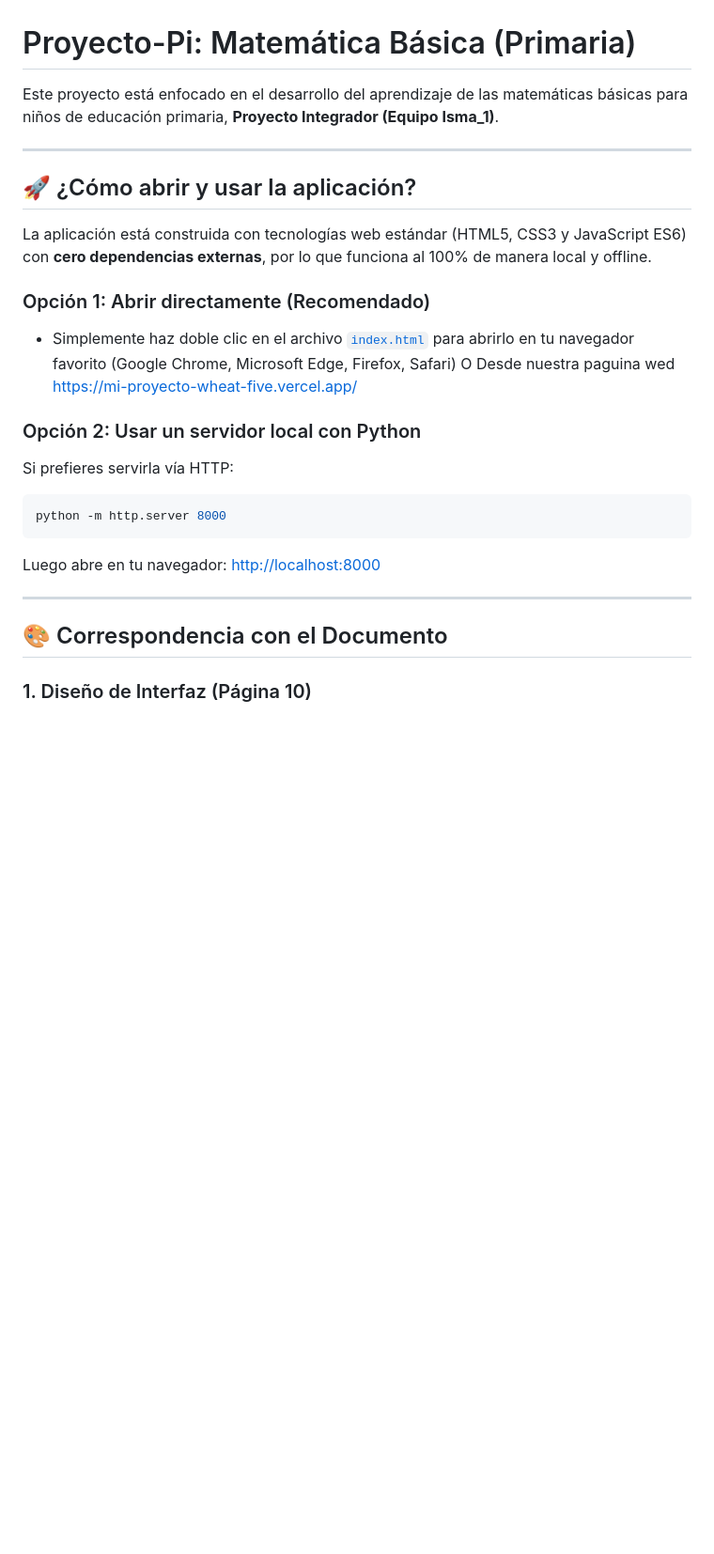
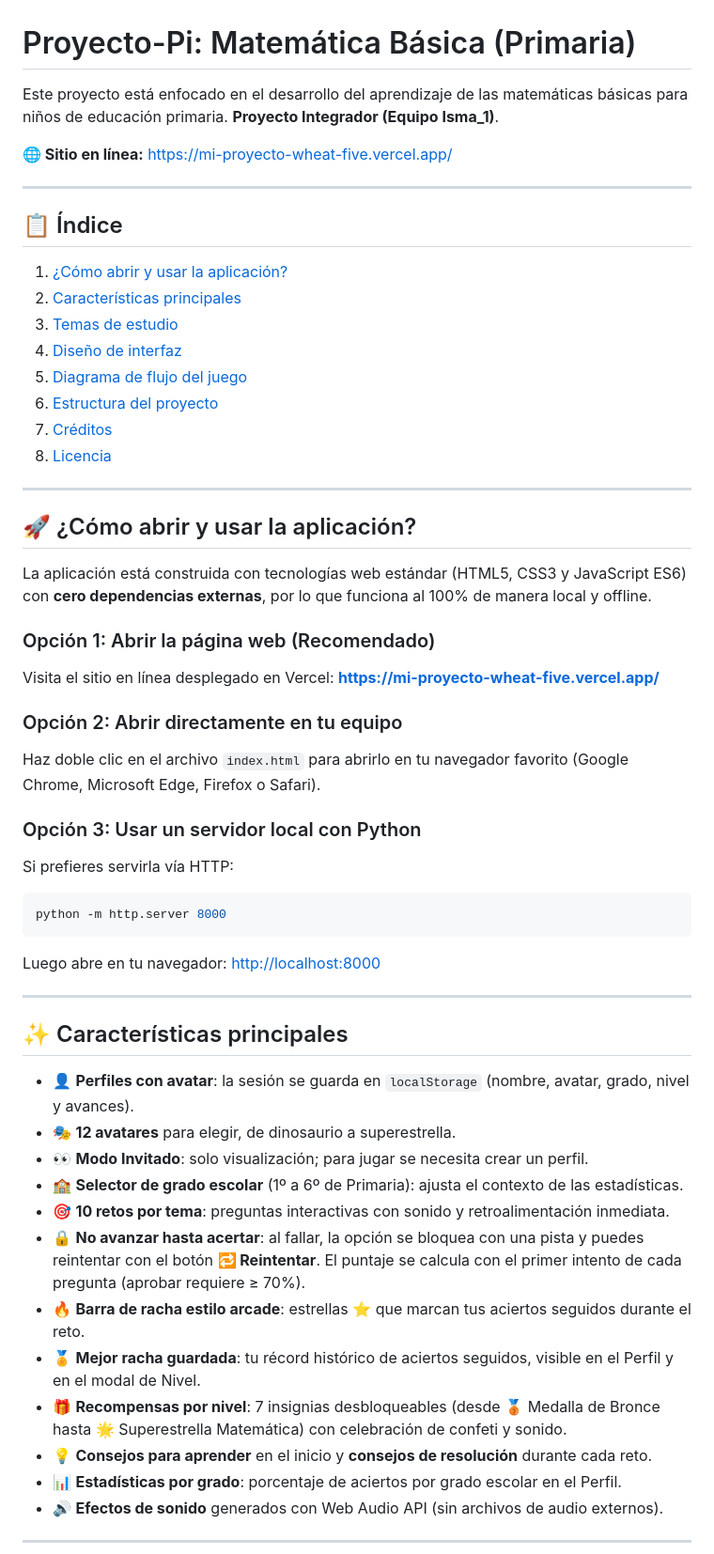
Before and after one commit to alexfloresmorales26-cmyk/Proyecto-Pi, a Markdown page: README.md, the part around one of its changes. Shown at 94% size. Rendered like a GitHub page; blank space fills up the shorter version.

````diff
--- a/README.md
+++ b/README.md
@@ -1,6 +1,21 @@
 # Proyecto-Pi: Matemática Básica (Primaria)
 
-Este proyecto está enfocado en el desarrollo del aprendizaje de las matemáticas básicas para niños de educación primaria,  **Proyecto Integrador (Equipo Isma_1)**.
+Este proyecto está enfocado en el desarrollo del aprendizaje de las matemáticas básicas para niños de educación primaria. **Proyecto Integrador (Equipo Isma_1)**.
+
+**🌐 Sitio en línea:** [https://mi-proyecto-wheat-five.vercel.app/](https://mi-proyecto-wheat-five.vercel.app/)
+
+---
+
+## 📋 Índice
+
+1. [¿Cómo abrir y usar la aplicación?](#-cómo-abrir-y-usar-la-aplicación)
+2. [Características principales](#-características-principales)
+3. [Temas de estudio](#-temas-de-estudio)
+4. [Diseño de interfaz](#-diseño-de-interfaz-página-10-del-documento)
+5. [Diagrama de flujo del juego](#-diagrama-de-flujo-página-9-del-documento)
+6. [Estructura del proyecto](#-estructura-del-proyecto)
+7. [Créditos](#-créditos)
+8. [Licencia](#-licencia-y-derechos-de-autor)
 
 ---
 
@@ -8,18 +23,40 @@ Este proyecto está enfocado en el desarrollo del aprendizaje de las matemática
 
 La aplicación está construida con tecnologías web estándar (HTML5, CSS3 y JavaScript ES6) con **cero dependencias externas**, por lo que funciona al 100% de manera local y offline.
 
-### Opción 1: Abrir directamente (Recomendado)
-- Simplemente haz doble clic en el archivo [`index.html`](file:///c:/Users/alexf/OneDrive/Desktop/Pi/index.html) para abrirlo en tu navegador favorito (Google Chrome, Microsoft Edge, Firefox, Safari) O Desde nuestra paguina wed https://mi-proyecto-wheat-five.vercel.app/
+### Opción 1: Abrir la página web (Recomendado)
 
-### Opción 2: Usar un servidor local con Python
+Visita el sitio en línea desplegado en Vercel: **[https://mi-proyecto-wheat-five.vercel.app/](https://mi-proyecto-wheat-five.vercel.app/)**
+
+### Opción 2: Abrir directamente en tu equipo
+
+Haz doble clic en el archivo `index.html` para abrirlo en tu navegador favorito (Google Chrome, Microsoft Edge, Firefox o Safari).
+
+### Opción 3: Usar un servidor local con Python
+
 Si prefieres servirla vía HTTP:
+
 ```bash
 python -m http.server 8000
 ```
+
 Luego abre en tu navegador: [http://localhost:8000](http://localhost:8000)
 
 ---
 
-## 🎨 Correspondencia con el Documento
+## ✨ Características principales
 
-### 1. Diseño de Interfaz (Página 10)
+- 👤 **Perfiles con avatar**: la sesión se guarda en `localStorage` (nombre, avatar, grado, nivel y avances).
+- 🎭 **12 avatares** para elegir, de dinosaurio a superestrella.
+- 👀 **Modo Invitado**: solo visualización; para jugar se necesita crear un perfil.
+- 🏫 **Selector de grado escolar** (1º a 6º de Primaria): ajusta el contexto de las estadísticas.
+- 🎯 **10 retos por tema**: preguntas interactivas con sonido y retroalimentación inmediata.
+- 🔒 **No avanzar hasta acertar**: al fallar, la opción se bloquea con una pista y puedes reintentar con el botón **🔁 Reintentar**. El puntaje se calcula con el primer intento de cada pregunta (aprobar requiere ≥ 70%).
+- 🔥 **Barra de racha estilo arcade**: estrellas ⭐ que marcan tus aciertos seguidos durante el reto.
+- 🏅 **Mejor racha guardada**: tu récord histórico de aciertos seguidos, visible en el Perfil y en el modal de Nivel.
+- 🎁 **Recompensas por nivel**: 7 insignias desbloqueables (desde 🥉 Medalla de Bronce hasta 🌟 Superestrella Matemática) con celebración de confeti y sonido.
+- 💡 **Consejos para aprender** en el inicio y **consejos de resolución** durante cada reto.
+- 📊 **Estadísticas por grado**: porcentaje de aciertos por grado escolar en el Perfil.
+- 🔊 **Efectos de sonido** generados con Web Audio API (sin archivos de audio externos).
+
+---
+
````
Also changed, not shown: other parts of README.md (+55 -24 lines).
